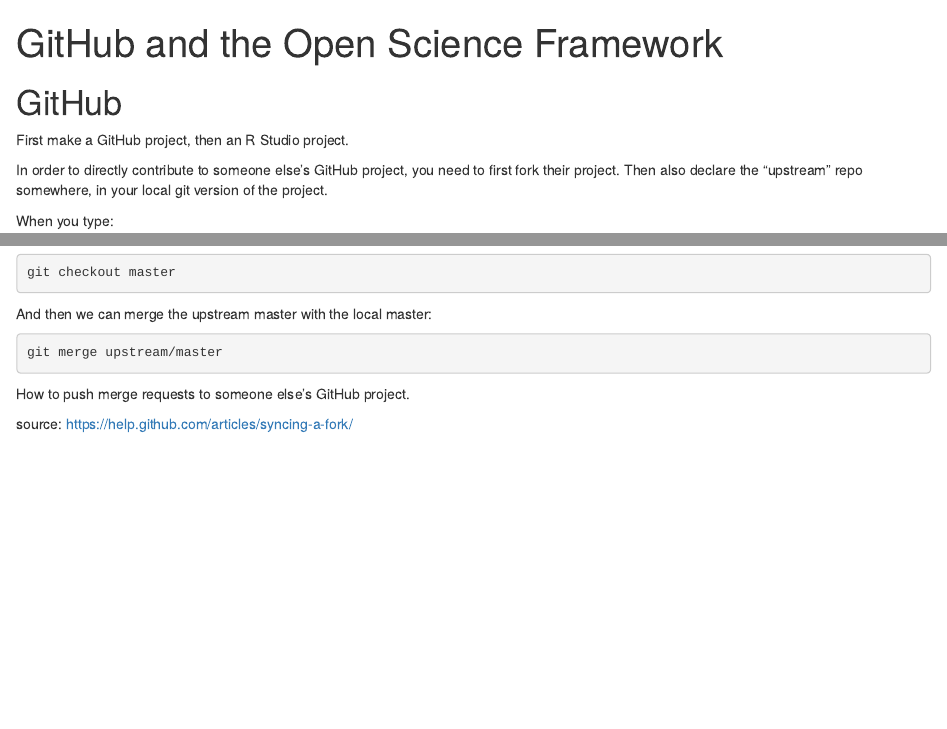
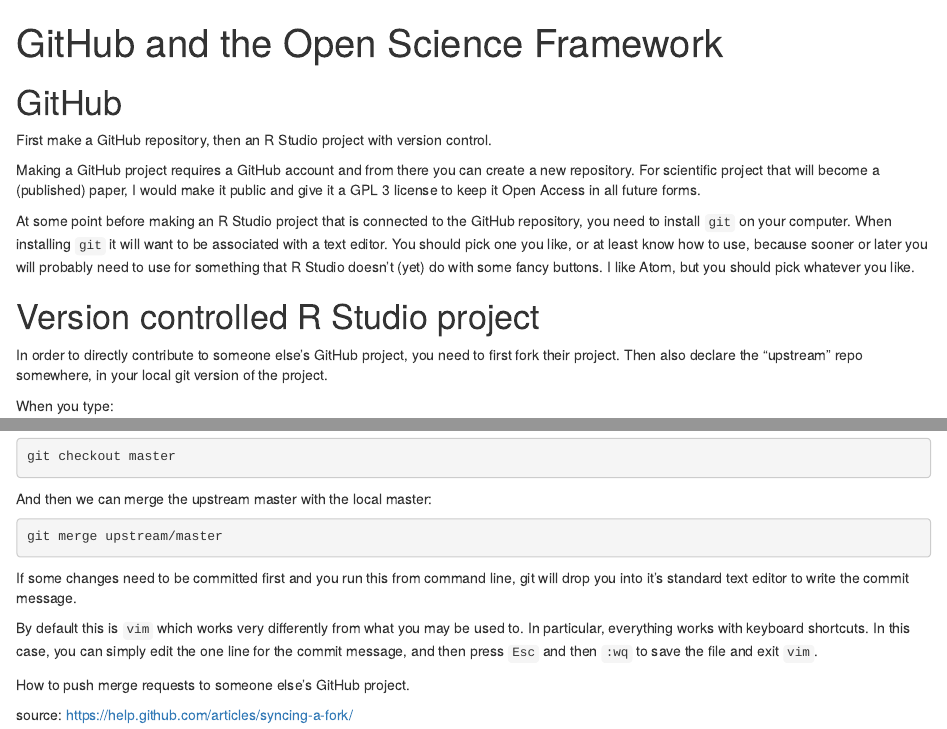
Before and after one commit to thartbm/RTutorials, an R Markdown document (coding_11_github_osf.Rmd): the page in a window 1100 px wide, from its top, and a second part further down, joined at a grey line. Rendered offline with R 4.5, knitr and Pandoc, with nearby package versions.

Commit message:
some git text editing info

````diff
--- a/coding_11_github_osf.Rmd
+++ b/coding_11_github_osf.Rmd
@@ -15,8 +15,14 @@
 
 # GitHub
 
-First make a GitHub project, then an R Studio project.
+First make a GitHub repository, then an R Studio project with version control.
 
+Making a GitHub project requires a GitHub account and from there you can create a new repository. For  scientific project that will become a (published) paper, I would make it public and give it a GPL 3 license to keep it Open Access in all future forms.
+
+At some point before making an R Studio project that is connected to the GitHub repository, you need to install `git` on your computer. When installing `git` it will want to be associated with a text editor. You should pick one you like, or at least know how to use, because sooner or later you will probably need to use for something that R Studio doesn't (yet) do with some fancy buttons. I like Atom, but you should pick whatever you like.
+
+
+# Version controlled R Studio project
 
 
 In order to directly contribute to someone else's GitHub project, you need to first fork their project. Then also declare the "upstream" repo somewhere, in your local git version of the project.
@@ -57,6 +63,10 @@
 git merge upstream/master
 ```
 
+If some changes need to be committed first and you run this from command line, git will drop you into it's standard text editor to write the commit message.
+
+By default this is `vim` which works very differently from what you may be used to. In particular, everything works with keyboard shortcuts. In this case, you can simply edit the one line for the commit message, and then press `Esc` and then `:wq` to save the file and exit `vim`.
+
 
 
 How to push merge requests to someone else's GitHub project.
````
